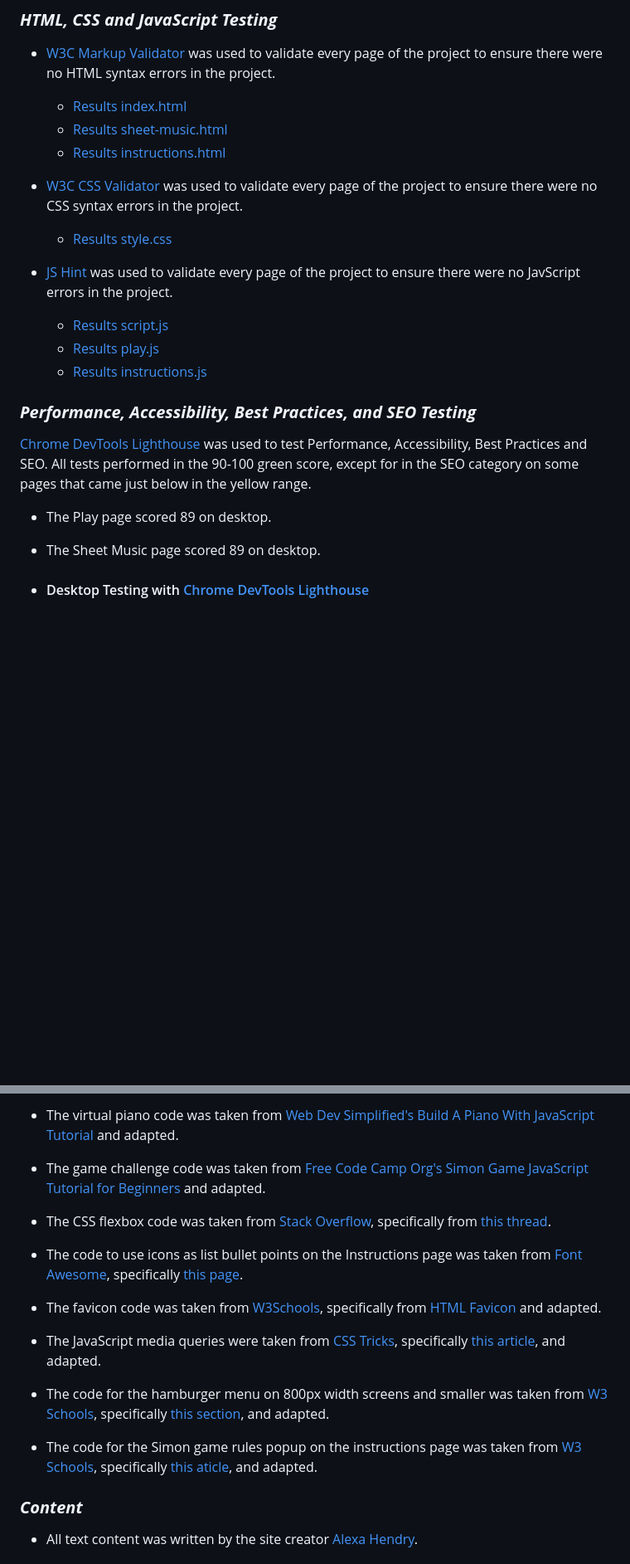
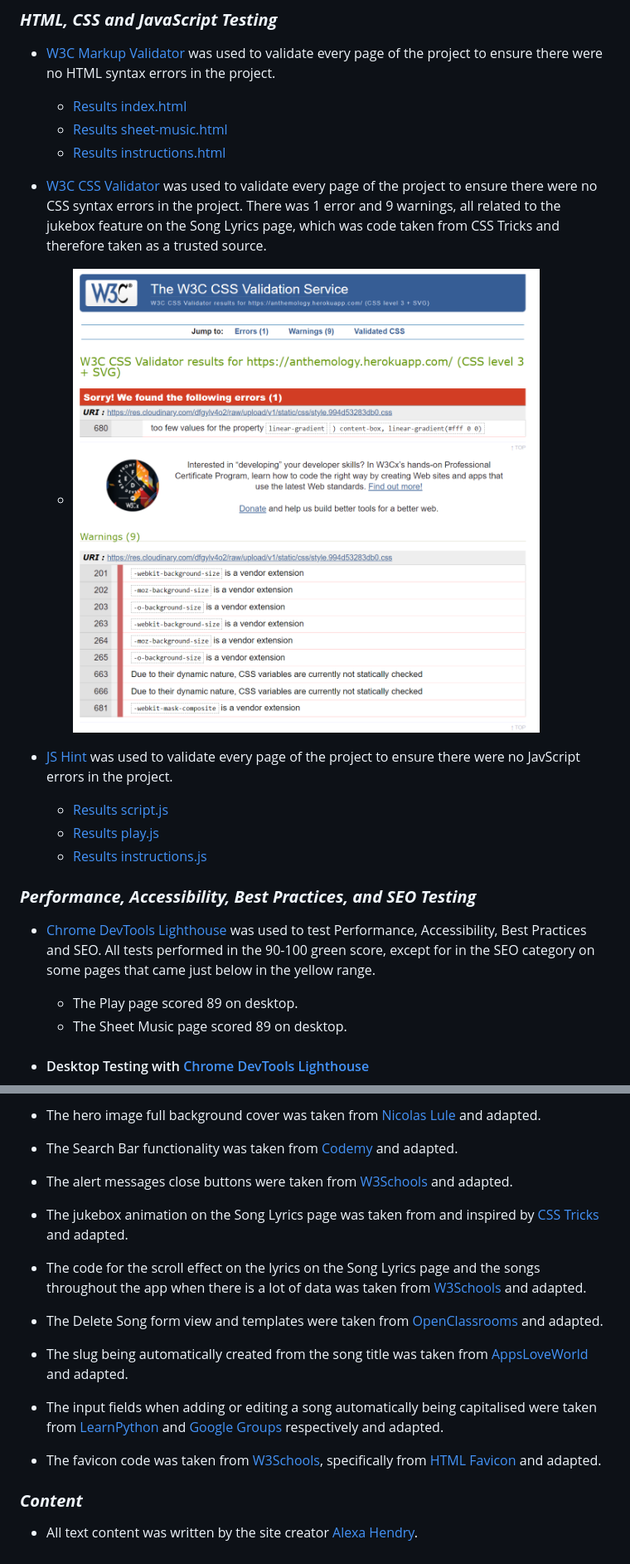
Before and after one commit to AlexaH88/anthemology, a Markdown page: README.md, 2 parts joined by grey strips. Shown: that part at 83% size. Rendered like a GitHub page; pictures changed too: static/images/readme/validator-css.png (added); blank space fills up the shorter version.

Commit message:
Add code credits to README and css validator testing

```diff
--- a/README.md
+++ b/README.md
@@ -249,8 +251,8 @@
     - [Results sheet-music.html](assets/testing/testing-html-sheet-music.pdf)
     - [Results instructions.html](assets/testing/testing-html-instructions.pdf)
 
--   [W3C CSS Validator](https://jigsaw.w3.org/css-validator/#validate_by_input) was used to validate every page of the project to ensure there were no CSS syntax errors in the project.
-    - [Results style.css](assets/testing/testing-style-css.pdf)
+-   [W3C CSS Validator](https://jigsaw.w3.org/css-validator/#validate_by_input) was used to validate every page of the project to ensure there were no CSS syntax errors in the project. There was 1 error and 9 warnings, all related to the jukebox feature on the Song Lyrics page, which was code taken from CSS Tricks and therefore taken as a trusted source.
+    - ![Results CSS](static/images/readme/validator-css.png)
 
 -   [JS Hint](https://jshint.com/) was used to validate every page of the project to ensure there were no JavScript errors in the project.
     - [Results script.js](assets/testing/testing-js-script.pdf)
@@ -259,9 +261,9 @@
 
 ### ***Performance, Accessibility, Best Practices, and SEO Testing***
 
-  [Chrome DevTools Lighthouse](https://developers.google.com/web/tools/lighthouse) was used to test Performance, Accessibility, Best Practices and SEO. All tests performed in the 90-100 green score, except for in the SEO category on some pages that came just below in the yellow range.
-  - The Play page scored 89 on desktop.
-  - The Sheet Music page scored 89 on desktop.
+  - [Chrome DevTools Lighthouse](https://developers.google.com/web/tools/lighthouse) was used to test Performance, Accessibility, Best Practices and SEO. All tests performed in the 90-100 green score, except for in the SEO category on some pages that came just below in the yellow range.
+    - The Play page scored 89 on desktop.
+    - The Sheet Music page scored 89 on desktop.
 
 - #### Desktop Testing with [Chrome DevTools Lighthouse](https://developers.google.com/web/tools/lighthouse)
 
@@ -441,19 +444,21 @@ Click [Here](https://help.github.com/en/github/creating-cloning-and-archiving-re
 
-- The virtual piano code was taken from [Web Dev Simplified's](https://www.youtube.com/channel/UCFbNIlppjAuEX4znoulh0Cw) [Build A Piano With JavaScript Tutorial](https://www.youtube.com/watch?v=vjco5yKZpU8) and adapted.
+- The hero image full background cover was taken from [Nicolas Lule](https://nicolaslule.com/responsive-full-width-hero-image-using-flex/) and adapted.
 
-- The game challenge code was taken from [Free Code Camp Org's](https://www.youtube.com/channel/UC8butISFwT-Wl7EV0hUK0BQ) [Simon Game JavaScript Tutorial for Beginners](https://www.youtube.com/watch?v=n_ec3eowFLQ) and adapted.
+- The Search Bar functionality was taken from [Codemy](https://www.youtube.com/watch?v=AGtae4L5BbI) and adapted.
 
-- The CSS flexbox code was taken from [Stack Overflow](https://stackoverflow.com/), specifically from [this thread](https://stackoverflow.com/questions/643879/css-to-make-html-page-footer-stay-at-bottom-of-the-page-with-a-minimum-height-b).
+- The alert messages close buttons were taken from [W3Schools](https://www.w3schools.com/howto/howto_js_alert.asp) and adapted.
 
-- The code to use icons as list bullet points on the Instructions page was taken from [Font Awesome](https://fontawesome.com/), specifically [this page](https://fontawesome.com/docs/web/style/lists).
+- The jukebox animation on the Song Lyrics page was taken from and inspired by [CSS Tricks](https://css-tricks.com/css-only-infinite-and-circular-image-slider/) and adapted.
+
+- The code for the scroll effect on the lyrics on the Song Lyrics page and the songs throughout the app when there is a lot of data was taken from [W3Schools](https://www.w3schools.com/cssref/pr_scroll-behavior.php) and adapted.
+
+- The Delete Song form view and templates were taken from [OpenClassrooms](https://openclassrooms.com/fr/courses/6967196-create-a-web-application-with-django/7349788-delete-objects-safely-with-user-confirmation) and adapted.
+
+- The slug being automatically created from the song title was taken from [AppsLoveWorld](https://www.appsloveworld.com/django/100/279/pre-populate-slug-field-into-a-form-field-of-a-django-site) and adapted.
+
+- The input fields when adding or editing a song automatically being capitalised were taken from [LearnPython](https://learnpython.com/blog/uppercase-letter-python/) and [Google Groups](https://groups.google.com/g/django-users/c/gbU-pfCgCL8?pli=1) respectively and adapted.
 
 - The favicon code was taken from [W3Schools](https://www.w3schools.com/), specifically from [HTML Favicon](https://www.w3schools.com/html/html_favicon.asp) and adapted.
-
-- The JavaScript media queries were taken from [CSS Tricks](https://css-tricks.com/), specifically [this article](https://css-tricks.com/working-with-javascript-media-queries/), and adapted.
-
-- The code for the hamburger menu on 800px width screens and smaller was taken from [W3 Schools](https://www.w3schools.com/), specifically [this section](https://www.w3schools.com/howto/tryit.asp?filename=tryhow_js_mobile_navbar), and adapted.
-
-- The code for the Simon game rules popup on the instructions page was taken from [W3 Schools](https://www.w3schools.com/), specifically [this aticle](https://www.w3schools.com/howto/tryit.asp?filename=tryhow_js_popup), and adapted.
 
 ### ***Content***
 
```
Also changed, not shown: other parts of README.md (+10 -7 lines), static/images/readme/color-palette-contrast-grid.png (renamed from static/images/color-palette-contrast-grid.png), static/images/readme/mockup-homepage.png (renamed from static/images/mockup-homepage.png), static/images/readme/mockup-song-page.png (renamed from static/images/mockup-song-page.png), static/images/readme/wireframe-homepage.png (renamed from static/images/wireframe-homepage.png), static/images/readme/wireframe-song-page.png (renamed from static/images/wireframe-song-page.png), 3 other files.
